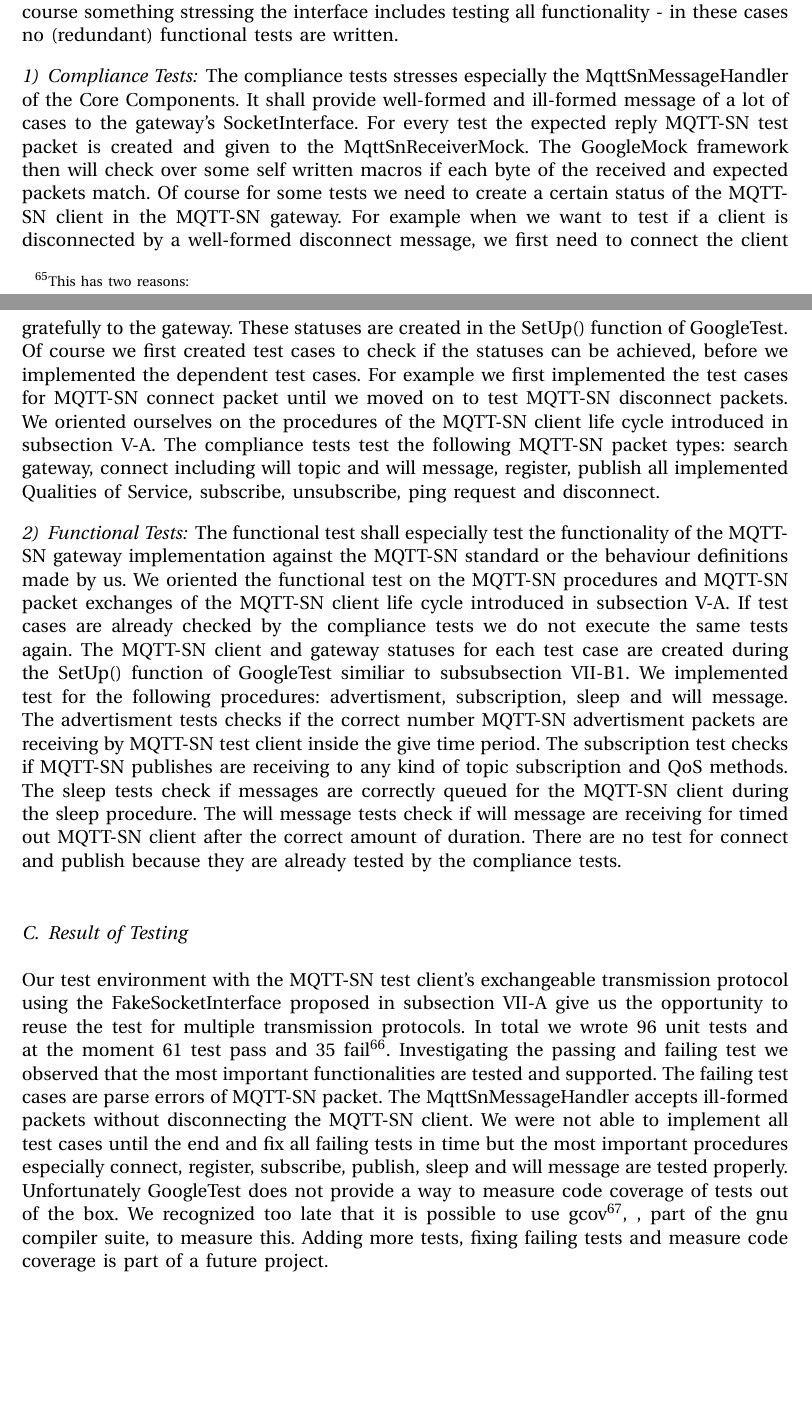
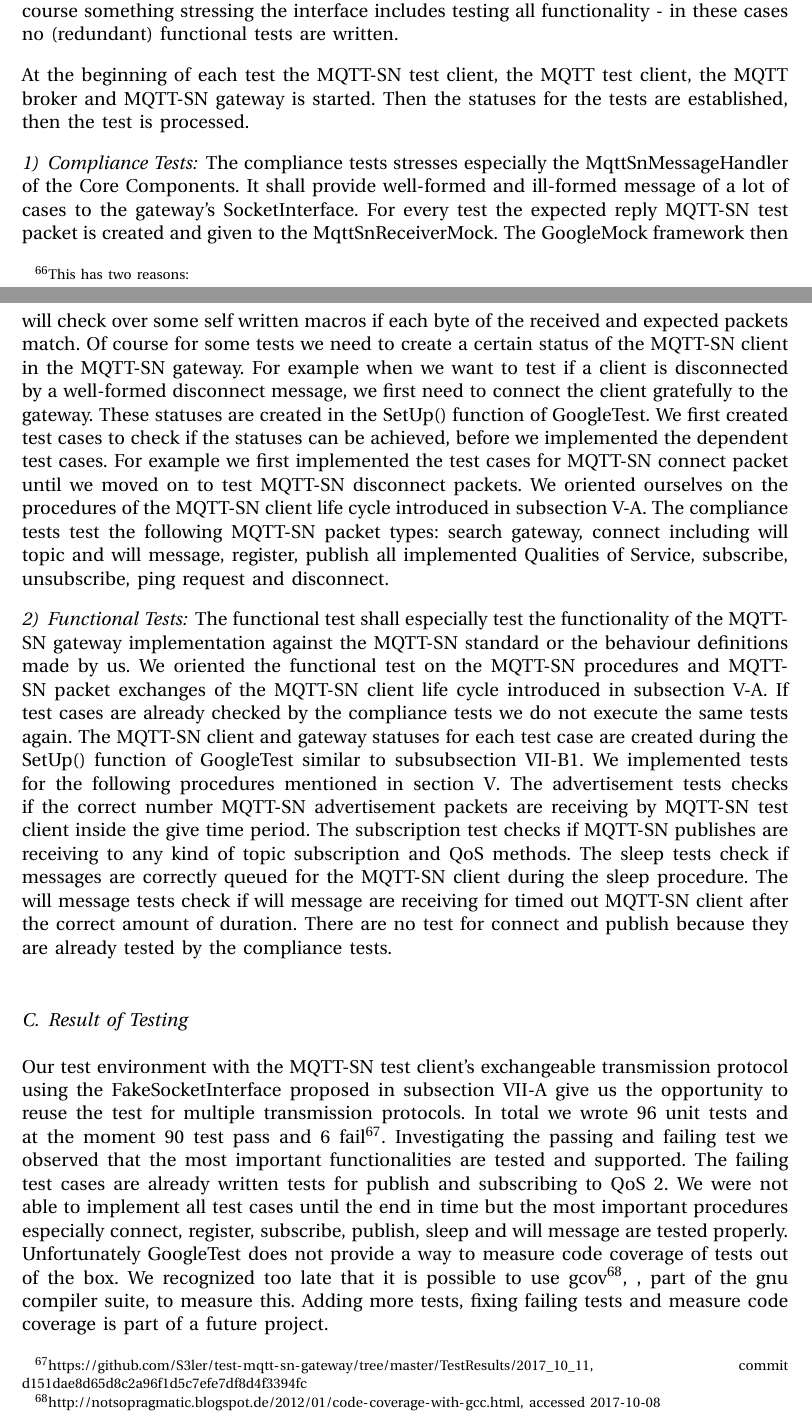
Before and after one commit to S3ler/ProjTeX-mqtt-sn-gateway, a LaTeX paper (project.tex, which reads content/AutomaticGatewayTestEnvironment.tex): two parts of pages 32 and 33 of 43, joined at a grey line, cut so that both start at the same text, the shorter picture padded with empty space. Compiled offline with pdfLaTeX.

Commit message:
fixed test description to now fixed tests

```diff
--- a/content/AutomaticGatewayTestEnvironment.tex
+++ b/content/AutomaticGatewayTestEnvironment.tex
@@ -51,6 +51,9 @@ The MqttReceiverInterface and the MqttReceiverMock are necessary to use GoogleMo
 We divided out test cases in two group namely compliance and functional tests.
 Compliance tests stress the interface against well and ill-formed MQTT-SN packets and functional tests check if functionality of the gateway works as standardized or defined by us.
 Of course something stressing the interface includes testing all functionality - in these cases no (redundant) functional tests are written.
+
+At the beginning of each test the MQTT-SN test client, the MQTT test client, the MQTT broker and MQTT-SN gateway is started.
+Then the statuses for the tests are established, then the test is processed.
 \subsubsection{Compliance Tests}\label{sec:compliancetests}
 The compliance tests stresses especially the MqttSnMessageHandler of the Core Components.
 It shall provide well-formed and ill-formed message of a lot of cases to the gateway's SocketInterface.
@@ -58,7 +61,7 @@ For every test the expected reply MQTT-SN test packet is created and given to th
 Of course for some tests we need to create a certain status of the MQTT-SN client in the MQTT-SN gateway.
 For example when we want to test if a client is disconnected by a well-formed disconnect message, we first need to connect the client gratefully to the gateway.
 These statuses are created in the SetUp() function of GoogleTest.
-Of course we first created test cases to check if the statuses can be achieved, before we implemented the dependent test cases.
+We first created test cases to check if the statuses can be achieved, before we implemented the dependent test cases.
 For example we first implemented the test cases for MQTT-SN connect packet until we moved on to test MQTT-SN disconnect packets.
 We oriented ourselves on the procedures of the MQTT-SN client life cycle introduced in \autoref{sec:mqttsnclientlifetime}.
 The compliance tests test the following MQTT-SN packet types: search gateway, connect including will topic and will message, register, publish all implemented Qualities of Service, subscribe, unsubscribe, ping request and disconnect.
@@ -67,9 +70,9 @@ The compliance tests test the following MQTT-SN packet types: search gateway, co
 The functional test shall especially test the functionality of the MQTT-SN gateway implementation against the MQTT-SN standard or the behaviour definitions made by us.
 We oriented the functional test on the MQTT-SN procedures and MQTT-SN packet exchanges of the MQTT-SN client life cycle introduced in \autoref{sec:mqttsnclientlifetime}.
 If test cases are already checked by the compliance tests we do not execute the same tests again.
-The MQTT-SN client and gateway statuses for each test case are created during the SetUp() function of GoogleTest similiar to \autoref{sec:compliancetests}.
-We implemented test for the following procedures: advertisment, subscription, sleep and will message.
-The advertisment tests checks if the correct number MQTT-SN advertisment packets are receiving by MQTT-SN test client inside the give time period.
+The MQTT-SN client and gateway statuses for each test case are created during the SetUp() function of GoogleTest similar to \autoref{sec:compliancetests}.
+We implemented tests for the following procedures mentioned in \autoref{sec:gatewayprocedures}.
+The advertisement tests checks if the correct number MQTT-SN advertisement packets are receiving by MQTT-SN test client inside the give time period.
 The subscription test checks if MQTT-SN publishes are receiving to any kind of topic subscription and QoS methods.
 The sleep tests check if messages are correctly queued for the MQTT-SN client during the sleep procedure.
 The will message tests check if will message are receiving for timed out MQTT-SN client after the correct amount of duration.
@@ -77,11 +80,10 @@ There are no test for connect and publish because they are already tested by the
 
 \subsection{Result of Testing}
 Our test environment with the MQTT-SN test client's exchangeable transmission protocol using the FakeSocketInterface proposed in \autoref{sec:testenvironment} give us the opportunity to reuse the test for multiple transmission protocols.
-In total we wrote 96 unit tests and at the moment 61 test pass and 35 fail\footnote{\url{https://github.com/S3ler/mqtt-sn-gateway/blob/master/Test\%20Results\%20-\%20runAll_Tests_including_longWill.html}, commit d151dae8d65d8c2a96f1d5c7efe7df8d4f3394fc}.
+In total we wrote 96 unit tests and at the moment 90 test pass and 6 fail\footnote{\url{https://github.com/S3ler/test-mqtt-sn-gateway/tree/master/TestResults/2017_10_11}, commit d151dae8d65d8c2a96f1d5c7efe7df8d4f3394fc}.
 Investigating the passing and failing test we observed that the most important functionalities are tested and supported.
-The failing test cases are parse errors of MQTT-SN packet.
-The MqttSnMessageHandler accepts ill-formed packets without disconnecting the MQTT-SN client.
-We were not able to implement all test cases until the end and fix all failing tests in time but the most important procedures especially connect, register, subscribe, publish, sleep and will message are tested properly.
+The failing test cases are already written tests for publish and subscribing to QoS 2.
+We were not able to implement all test cases until the end in time but the most important procedures especially connect, register, subscribe, publish, sleep and will message are tested properly.
 Unfortunately GoogleTest does not provide a way to measure code coverage of tests out of the box.
 We recognized too late that it is possible to use gcov\footnote{\url{http://notsopragmatic.blogspot.de/2012/01/code-coverage-with-gcc.html}, accessed 2017-10-08}, , part of the gnu compiler suite, to measure this.
 Adding more tests, fixing failing tests and measure code coverage is part of a future project.
```
Also changed, not shown: content/LinuxGatewayImplementation.tex (+3 -3 lines), project.pdf, content/AutomaticGatewayTestEnvironment.tex (4 more changed lines).
